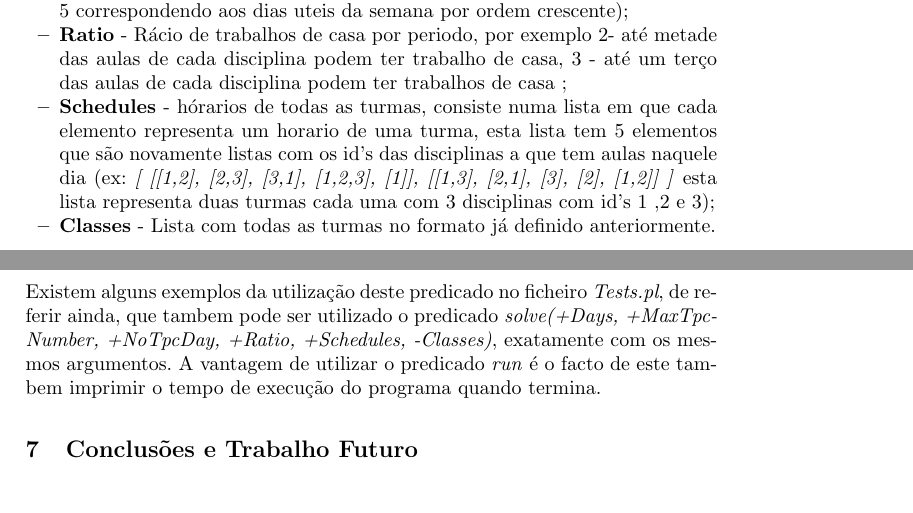
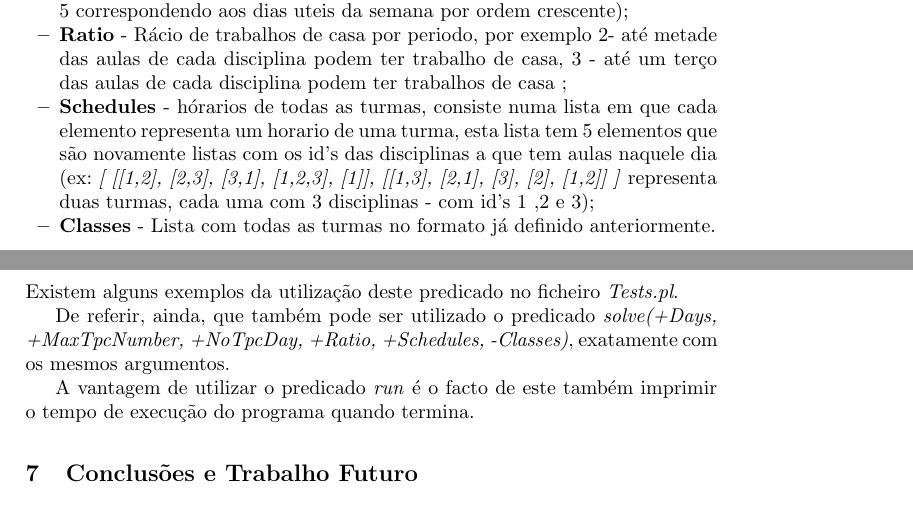
Before and after one commit to bmpj13/FEUP-PLOG01, a LaTeX paper (report/relatorio.tex): two parts of pages 10 and 11 of 12, joined at a grey line, cut so that both start at the same text. Compiled offline with pdfLaTeX.

Commit message:
final commit

```diff
--- a/report/relatorio.tex
+++ b/report/relatorio.tex
@@ -207,11 +207,12 @@ Para utilizar o software desenvolvido deve ser chamado o predicado  \textit{run(
 			\item \textbf{MaxTpcNumber} - Número máximo de trabalhos de casa por dia;
 			\item \textbf{NoTpcDay} - Dia da semana no qual nunca existe trabalho de casa (de 1 a 5 correspondendo aos dias uteis da semana por ordem crescente);
 			\item \textbf{Ratio} - Rácio de trabalhos de casa por periodo, por exemplo 2- até metade das aulas de cada disciplina podem ter trabalho de casa, 3 - até um terço das aulas de cada disciplina podem ter trabalhos de casa ;
-			\item \textbf{Schedules} - hórarios de todas as turmas, consiste numa lista em que cada elemento representa um horario de uma turma, esta lista tem 5 elementos que são novamente listas com os id's das disciplinas a que tem aulas naquele dia (ex:  \textit{[ [[1,2], [2,3], [3,1], [1,2,3], [1]],  [[1,3], [2,1], [3], [2], [1,2]] ]} esta lista representa duas turmas cada uma com 3 disciplinas com id's 1 ,2 e 3);
+			\item \textbf{Schedules} - hórarios de todas as turmas, consiste numa lista em que cada elemento representa um horario de uma turma, esta lista tem 5 elementos que são novamente listas com os id's das disciplinas a que tem aulas naquele dia (ex:  \textit{[ [[1,2], [2,3], [3,1], [1,2,3], [1]],  [[1,3], [2,1], [3], [2], [1,2]] ]} representa duas turmas, cada uma com 3 disciplinas - com id's 1 ,2 e 3);
 			\item \textbf{Classes} - Lista com todas as turmas no formato já definido anteriormente.
 	\end{itemize}
-Existem alguns exemplos da utilização deste predicado no ficheiro \textit{Tests.pl}, de referir ainda, que tambem pode ser utilizado o predicado  \textit{solve(+Days, +MaxTpcNumber, +NoTpcDay, +Ratio, +Schedules, -Classes)}, exatamente com os mesmos argumentos.
-A vantagem de utilizar o predicado  \textit{run} é o facto de este tambem imprimir o tempo de execução do programa quando termina.
+Existem alguns exemplos da utilização deste predicado no ficheiro \textit{Tests.pl}.\par
+De referir, ainda, que também pode ser utilizado o predicado  \textit{solve(+Days, +MaxTpcNumber, +NoTpcDay, +Ratio, +Schedules, -Classes)}, exatamente com os mesmos argumentos.\par
+A vantagem de utilizar o predicado  \textit{run} é o facto de este também imprimir o tempo de execução do programa quando termina.
 
 
 
```
Also changed, not shown: report/relatorio.pdf, 2 other files.
